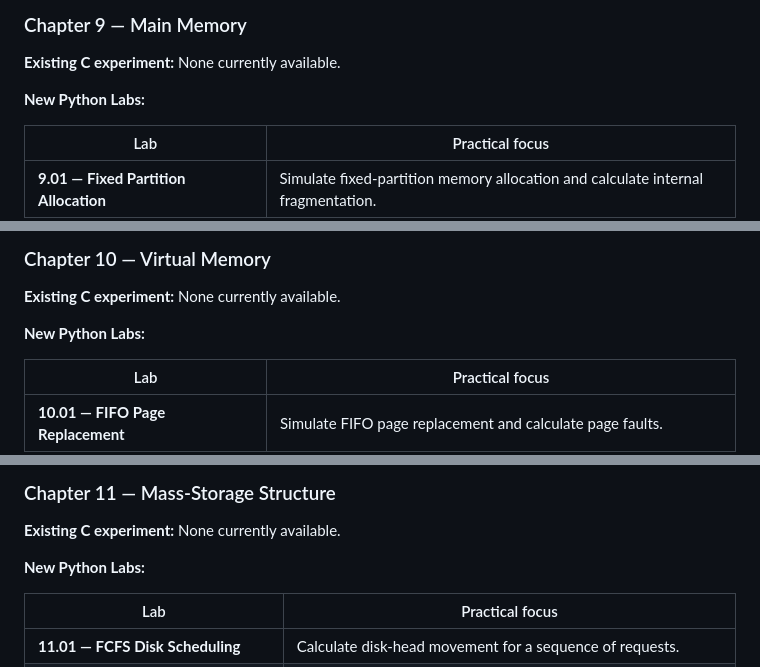
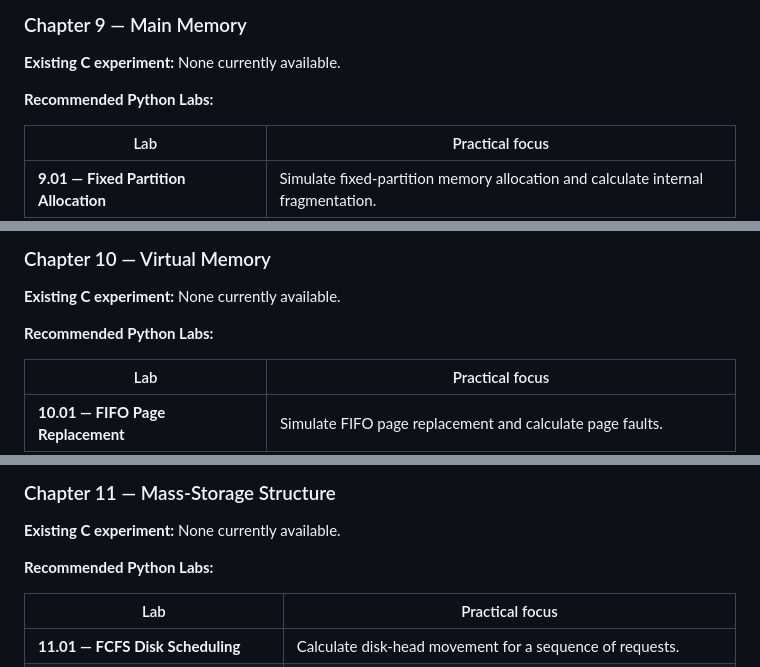
Before and after one commit to sujeetjagtap/Operating-System-Concepts, a Markdown page: README.md, 3 parts joined by grey strips. Drawn GitHub-style.

```diff
--- a/README.md
+++ b/README.md
@@ -123,7 +124,7 @@ mechanism is required.
 
 **Existing C experiment:** None currently available.
 
-**New Python Labs:**
+**Recommended Python Labs:**
 
 | Lab | Practical focus |
 |---|---|
@@ -139,7 +140,7 @@ mechanism is required.
 
 **Existing C experiment:** None currently available.
 
-**New Python Labs:**
+**Recommended Python Labs:**
 
 | Lab | Practical focus |
 |---|---|
@@ -156,7 +157,7 @@ mechanism is required.
 
 **Existing C experiment:** None currently available.
 
-**New Python Labs:**
+**Recommended Python Labs:**
 
 | Lab | Practical focus |
 |---|---|
```
Also changed, not shown: other parts of README.md (+61 -60 lines).
